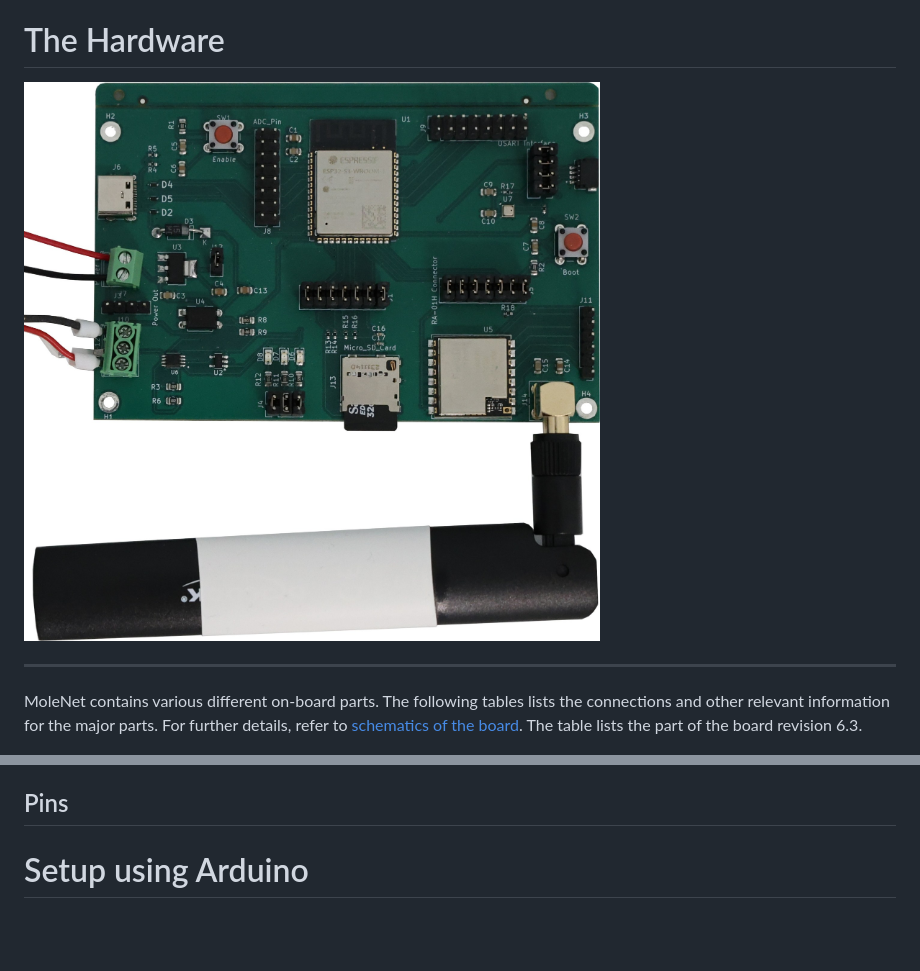
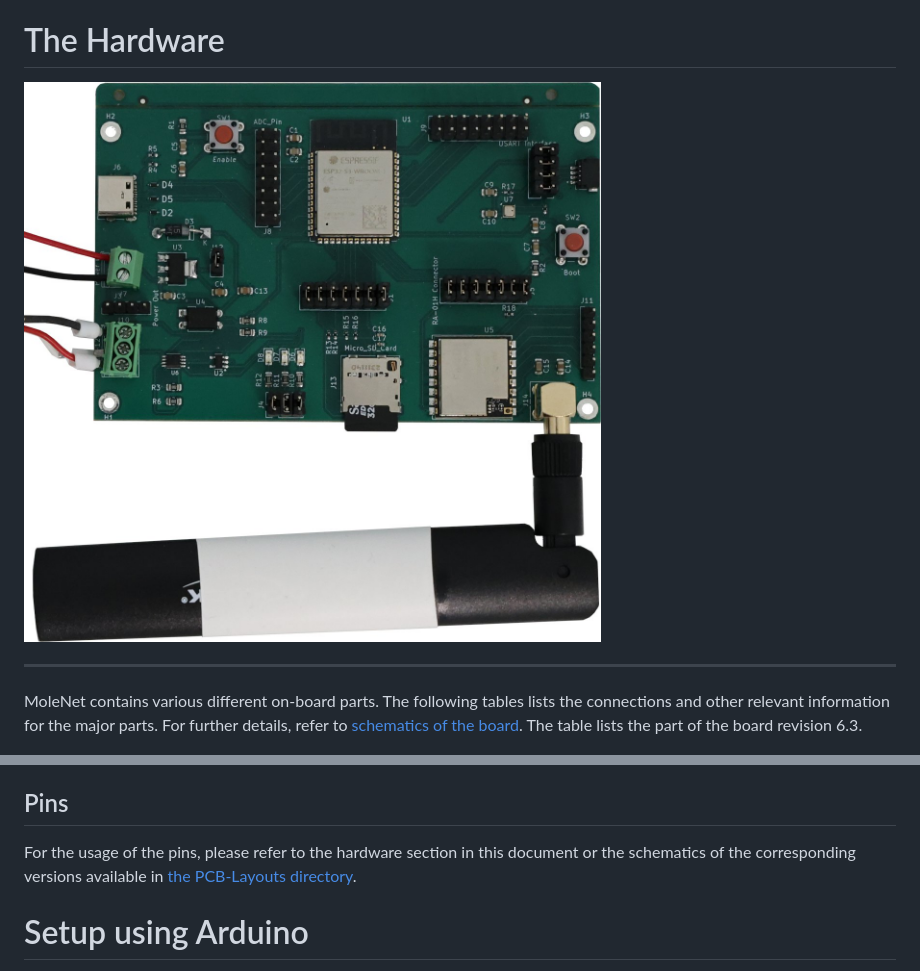
Before and after one commit to ComNets-Bremen/WUSN, a Markdown page: doc/README.md, 2 parts joined by grey strips. Rendered like a GitHub page; pictures changed too: images/MoleNet_6.1.jpg; blank space fills up the shorter version.

Commit message:
Minor improvement for the readme and the images

```diff
--- a/doc/README.md
+++ b/doc/README.md
@@ -57,6 +57,9 @@ the part of the board revision 6.3.
 
 ## Pins
 
+For the usage of the pins, please refer to the hardware section in this
+document or the schematics of the corresponding versions available in [the PCB-Layouts directory](../PCB-Layouts/).
+
 # Setup using Arduino
 
 1) Install **Arduino IDE** -> [arduino.cc](https://www.arduino.cc/en/software/)
```
Also changed, not shown: 1 other file.
